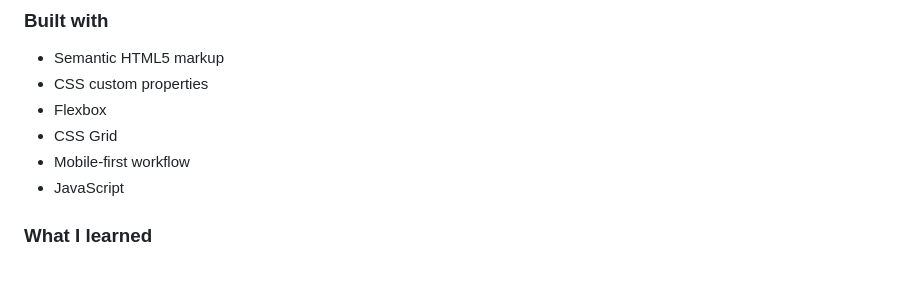
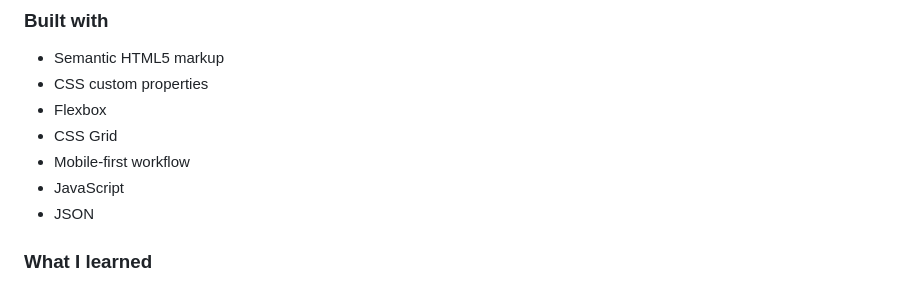
Before and after one commit to alibeniaminali/Frontend-mentor-challenges, a Markdown page: README.md, the part around the change. GitHub-like rendering.

```diff
--- a/README.md
+++ b/README.md
@@ -38,6 +38,7 @@ Users should be able to:
 - CSS Grid
 - Mobile-first workflow
 - JavaScript
+- JSON
 
 ### What I learned
 
```
